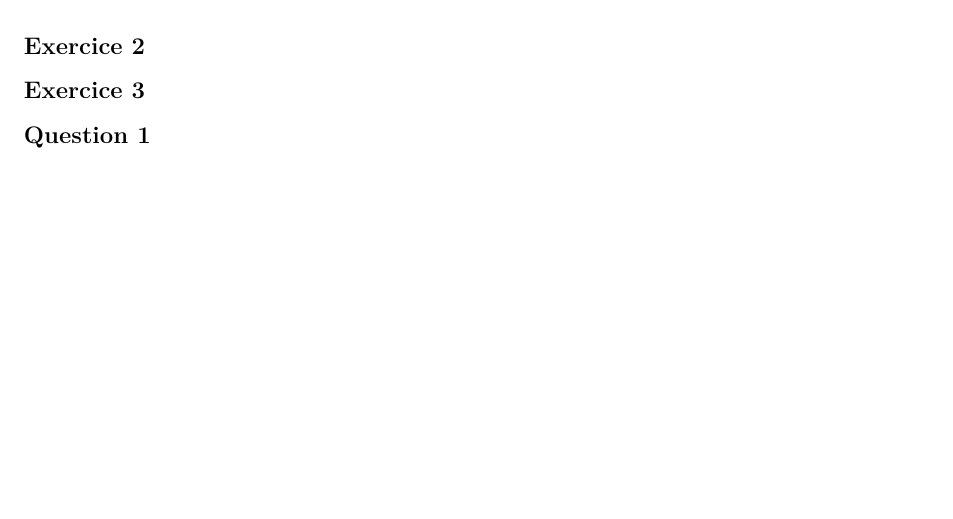
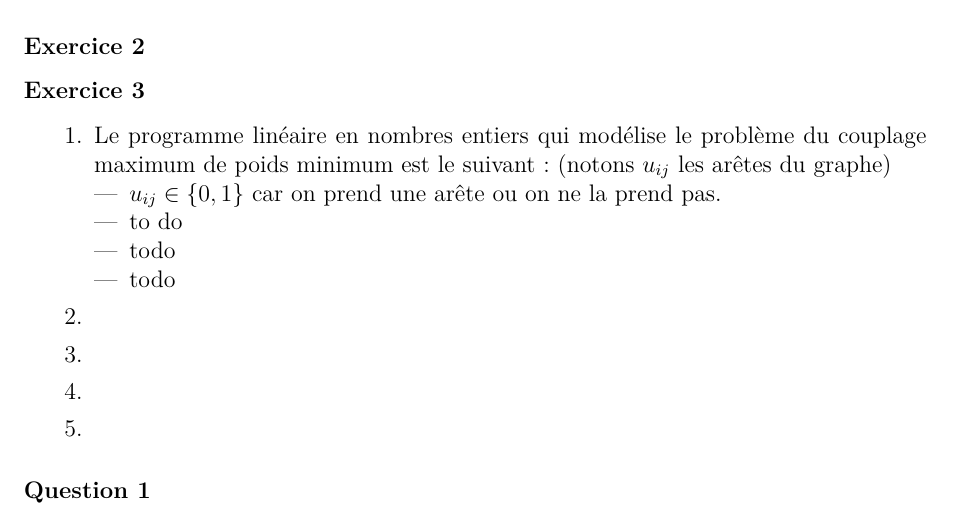
Before and after one commit to wilbefast/TP_Methodes_Approches, a LaTeX paper (rapport/rapportProjet.tex): part of page 5 of 6, cut so that both start at the same text, the shorter picture padded with empty space. Compiled offline with pdfLaTeX.

Commit message:
squelette exo3 rajouté

```diff
--- a/rapport/rapportProjet.tex
+++ b/rapport/rapportProjet.tex
@@ -157,6 +157,21 @@ sommet. Soit $C$ la solution donnée par l'algorithme.
 \subsubsection*{Exercice 2}
 
 \subsubsection*{Exercice 3}
+\begin{enumerate}
+\item Le programme linéaire en nombres entiers qui modélise le
+  problème du couplage maximum de poids minimum est le suivant~:
+  (notons $u_{ij}$ les arêtes du graphe)
+\begin{itemize}
+\item $u_{ij} \in \{0, 1\}$ car on prend une arête ou on ne la prend pas.
+\item to do
+\item todo
+\item todo
+\end{itemize}
+\item
+\item
+\item
+\item
+\end{enumerate}
 
 \paragraph{Question 1}
 \paragraph{Question 2}
```
